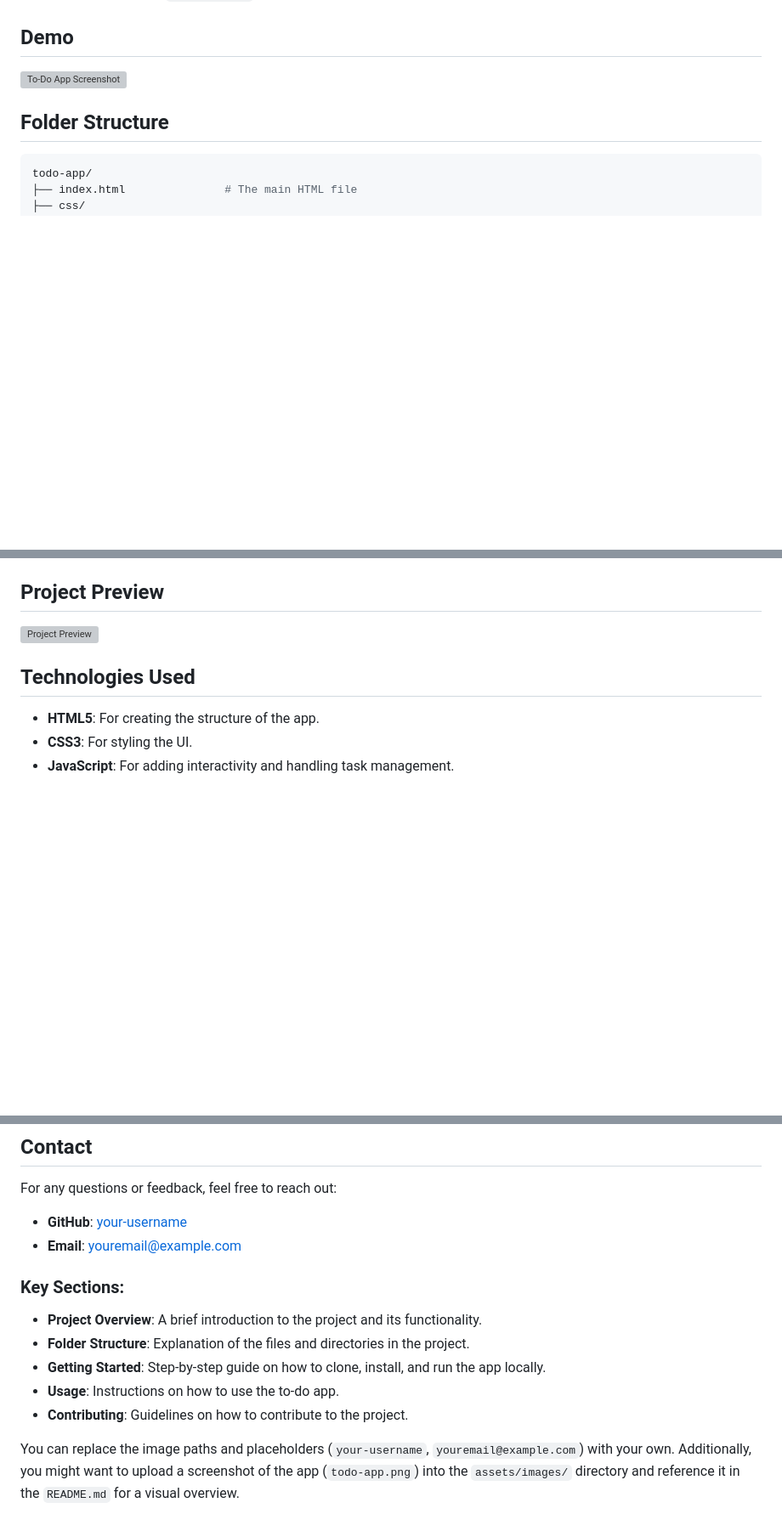
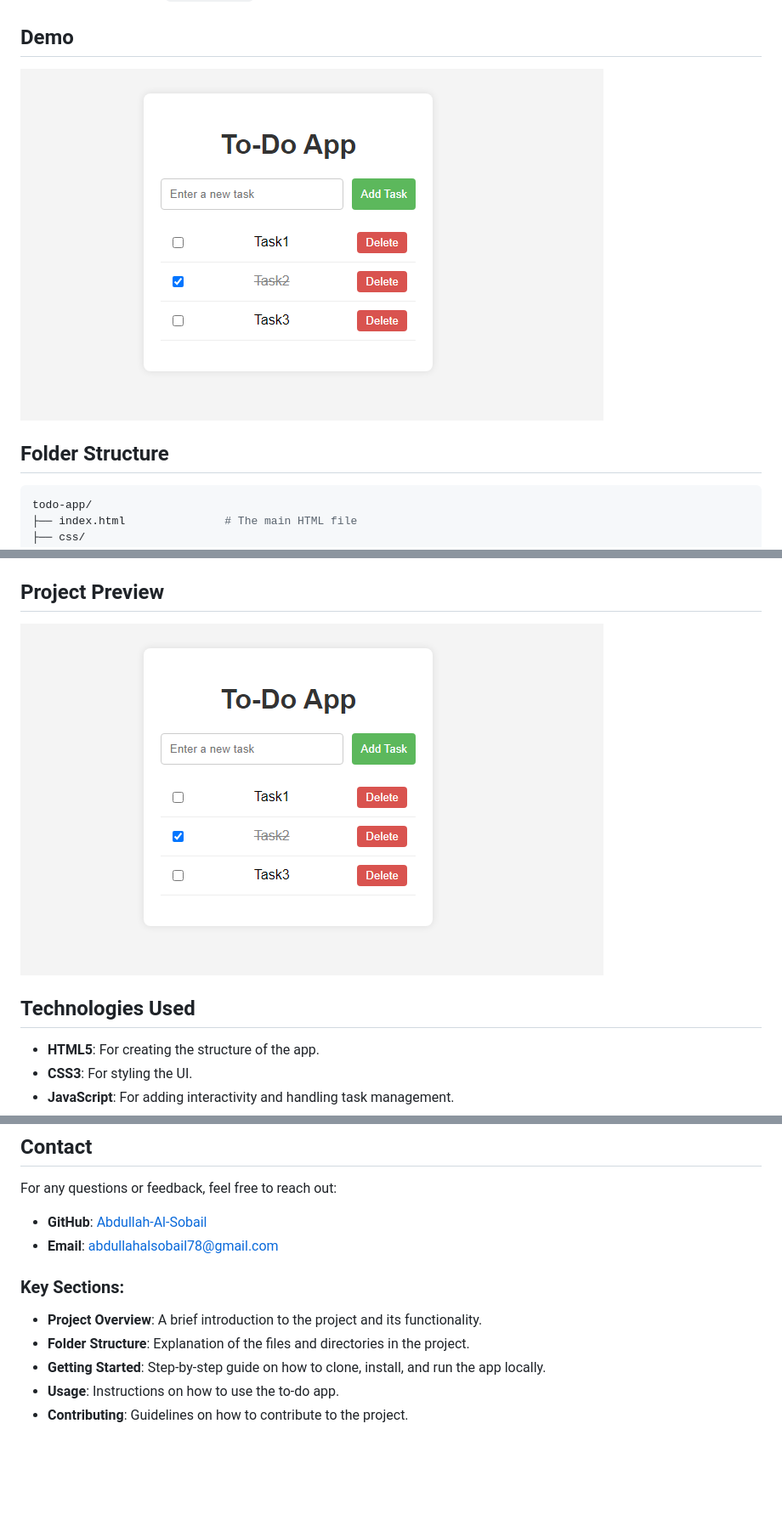
Before and after one commit to Abdullah-Al-Sobail/JS_Project, a Markdown page: JS Beginner Project/Readme.md, 3 parts joined by grey strips. Shown: that part at 85% size. GitHub-like rendering; pictures changed too: JS Beginner Project/assets/images/TodoApp Preview.png (added); blank space fills up the shorter version; grey boxes are pictures that could not be loaded.

```diff
--- a/JS Beginner Project/Readme.md
+++ b/JS Beginner Project/Readme.md
@@ -11,7 +11,7 @@ A simple To-Do application built using **HTML**, **CSS**, and **JavaScript**. Th
 
 ## Demo
 
-![To-Do App Screenshot](assets/images/todo-app.png)
+![To-Do App Screenshot](assets/images/TodoApp%20Preview.png)
 
 ## Folder Structure
 
@@ -77,7 +77,7 @@ Follow the instructions below to clone and run the project locally.
 
 ## Project Preview
 
-![Project Preview](assets/images/project-preview.png)
+![Project Preview](assets/images/TodoApp%20Preview.png)
 
 ## Technologies Used
 
@@ -104,8 +104,8 @@ If you'd like to contribute to this project, please follow these steps:
 
 For any questions or feedback, feel free to reach out:
 
-- **GitHub**: [your-username](https://github.com/your-username)
-- **Email**: youremail@example.com
+- **GitHub**: [Abdullah-Al-Sobail](https://github.com/Abdullah-Al-Sobail)
+- **Email**: abdullahalsobail78@gmail.com
 
 
 ### Key Sections:
@@ -115,5 +115,3 @@ For any questions or feedback, feel free to reach out:
 - **Getting Started**: Step-by-step guide on how to clone, install, and run the app locally.
 - **Usage**: Instructions on how to use the to-do app.
 - **Contributing**: Guidelines on how to contribute to the project.
-
-You can replace the image paths and placeholders (`your-username`, `youremail@example.com`) with your own. Additionally, you might want to upload a screenshot of the app (`todo-app.png`) into the `assets/images/` directory and reference it in the `README.md` for a visual overview.
```
Also changed, not shown: 2 other files.
